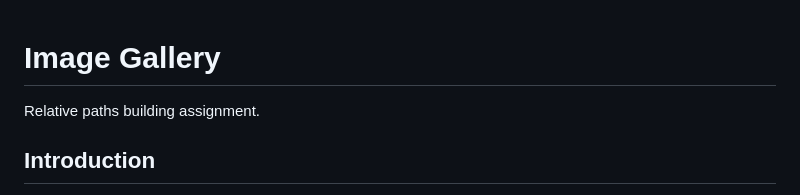
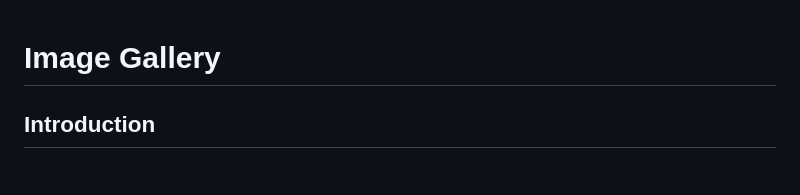
Before and after one commit to zilial/html-images-gallery-solved, a Markdown page: README.md, the part around the change. Drawn GitHub-style.

Commit message:
Removed unnecessary intro text

```diff
--- a/README.md
+++ b/README.md
@@ -1,6 +1,4 @@
 # Image Gallery
-
-Relative paths building assignment.
 
 ## Introduction
 
```
